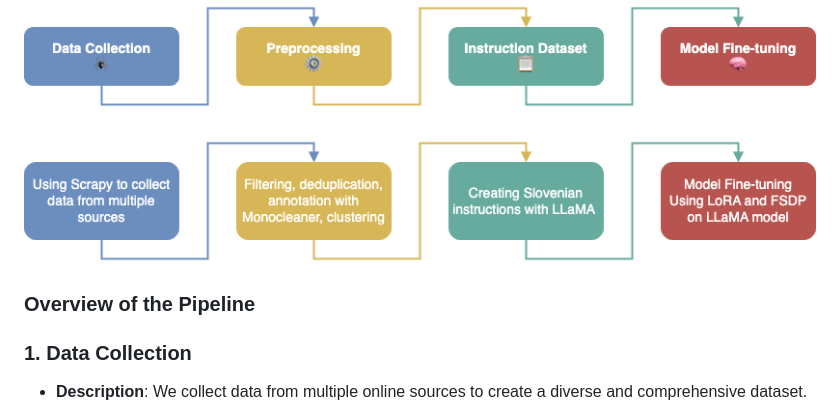
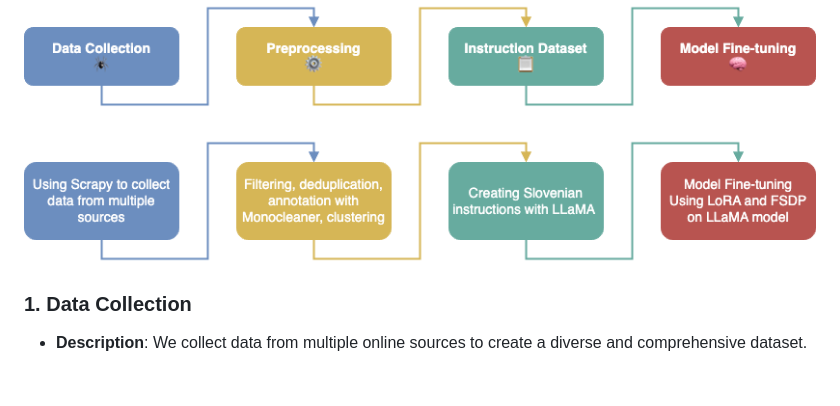
Before and after one commit to UL-FRI-NLP-2023-2024/ul-fri-nlp-course-project-random_nlp_squadron, a Markdown page: README.md, the part around the change. Rendered like a GitHub page; blank space fills up the shorter version.

```diff
--- a/README.md
+++ b/README.md
@@ -15,7 +15,6 @@ This project focuses on utilizing Large Language Models (LLMs) to process and ex
 ## Methodology
 ![Data processing pipeline](docs/third_submission/drawio.png)
 
-### Overview of the Pipeline
 
 ### 1. Data Collection
 - **Description**: We collect data from multiple online sources to create a diverse and comprehensive dataset.
```
